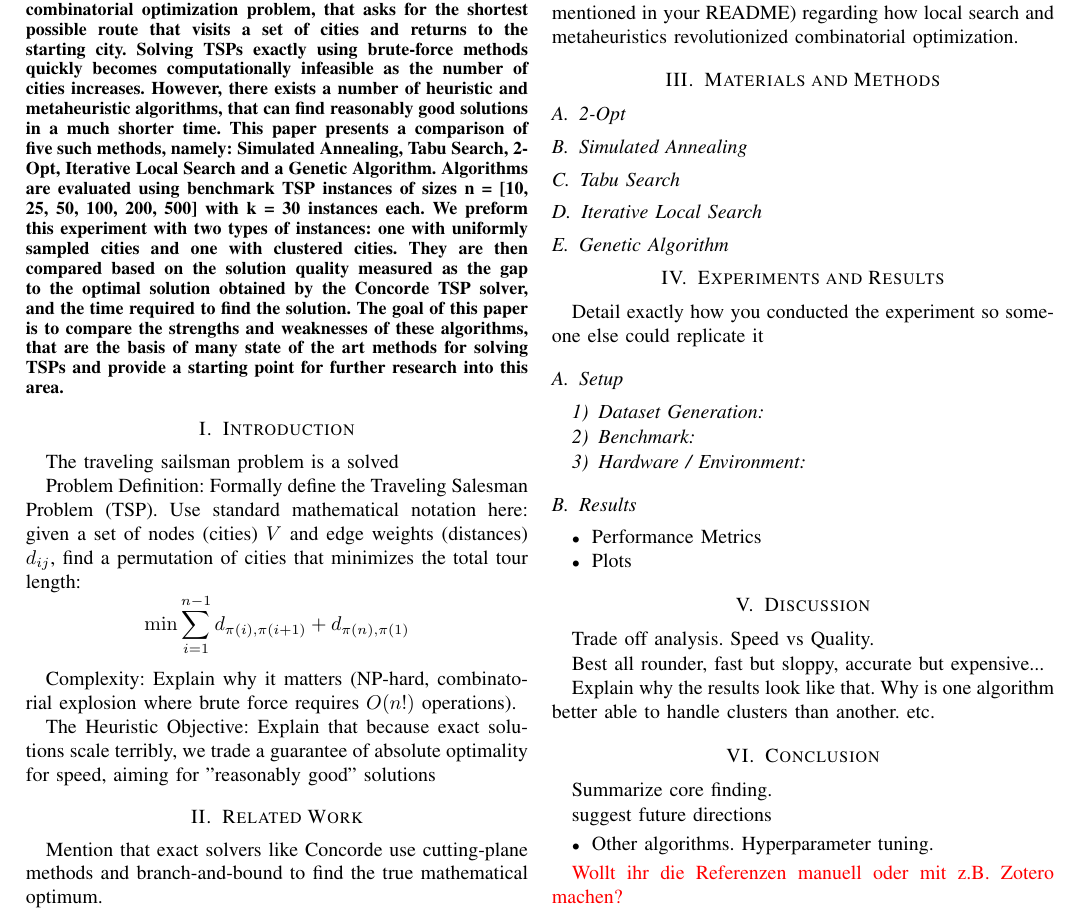
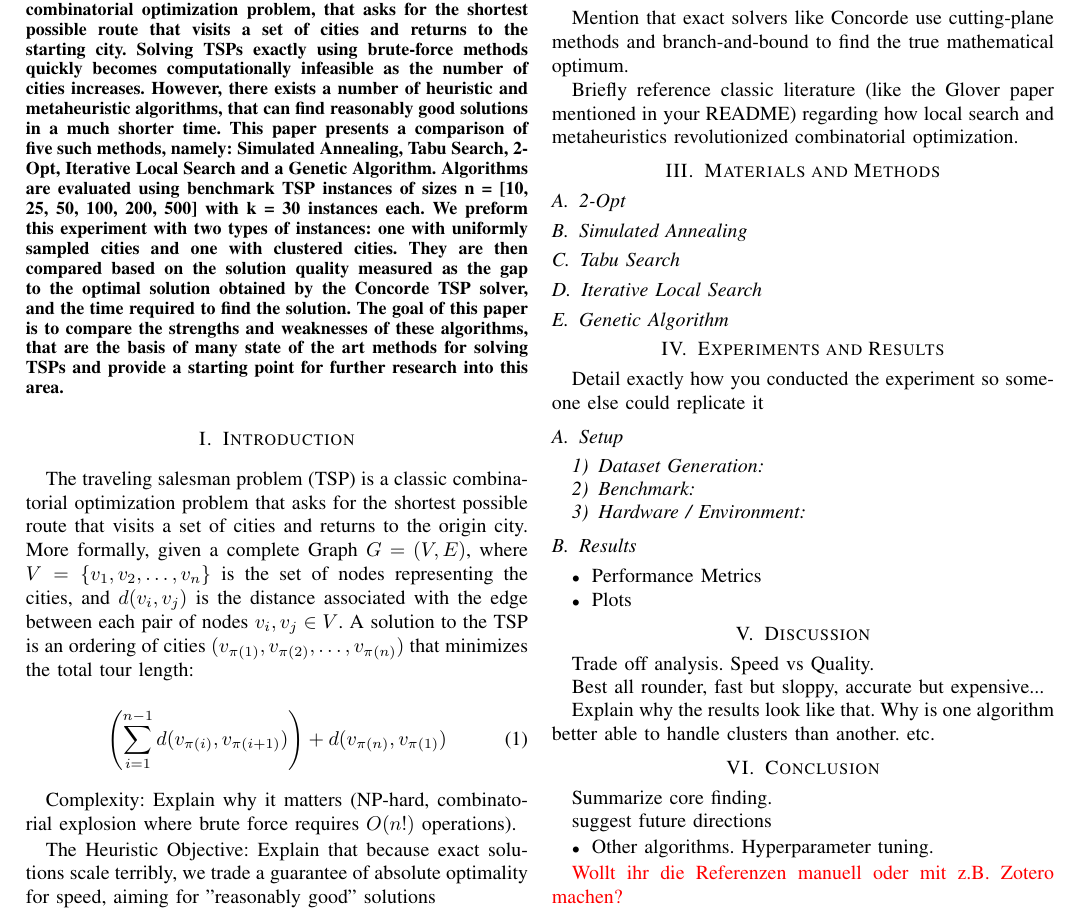
Before and after one commit to danielschafi/tsp-solver-comparison, a LaTeX paper (report/report.tex, which reads report/content/3_intro.tex): part of page 1 of 2, cut so that both start at the same text. Compiled offline with pdfLaTeX; a missing font is replaced by an installed copy or a similar font; a LaTeX package or settings file that is missing is left out.

Commit message:
introduction: problem statement

```diff
--- a/report/content/3_intro.tex
+++ b/report/content/3_intro.tex
@@ -1,14 +1,17 @@
 \section{Introduction}
 
-%\section{Identified problem}
-The traveling sailsman problem is a solved
+The traveling salesman problem (TSP) is a classic combinatorial optimization problem that asks for the shortest possible route that visits a set of cities and returns to the origin city.
+More formally, given a complete Graph \( G=(V,E) \), where \( V = \{v_{1},v_{2},\ldots ,v_n\} \) is the set of nodes representing the cities,
+and \( d(v_i,v_j) \) is the distance associated with the edge between each pair of nodes \( v_i,v_j \in V \).
+A solution to the TSP is an ordering of cities \( (v_{\pi(1)}, v_{\pi(2)}, \ldots  , v_{\pi(n)})\) that minimizes the total tour length:
 
-%\section{Focus of this Work}
+\begin{equation}
+	\left( \sum_{i=1}^{n-1} d(v_{\pi(i)}, v_{\pi(i+1)}) \right) + d(v_{\pi(n)}, v_{\pi(1)})
+	\label{eq:tsp-def}
+\end{equation}
 
-%\section{Thesis Organization}
 
-Problem Definition: Formally define the Traveling Salesman Problem (TSP).
-Use standard mathematical notation here: given a set of nodes (cities) $V$ and edge weights (distances) $d_{ij}$, find a permutation of cities that minimizes the total tour length:$$\min \sum_{i=1}^{n-1} d_{\pi(i), \pi(i+1)} + d_{\pi(n), \pi(1)}$$
+
 
 Complexity: Explain why it matters (NP-hard, combinatorial explosion where brute force requires $O(n!)$ operations).
 
```
Also changed, not shown: report/outFiles/report.pdf.
